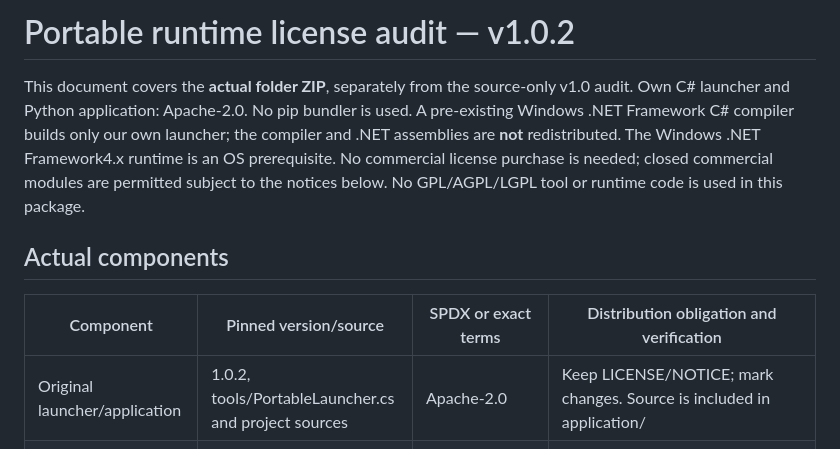
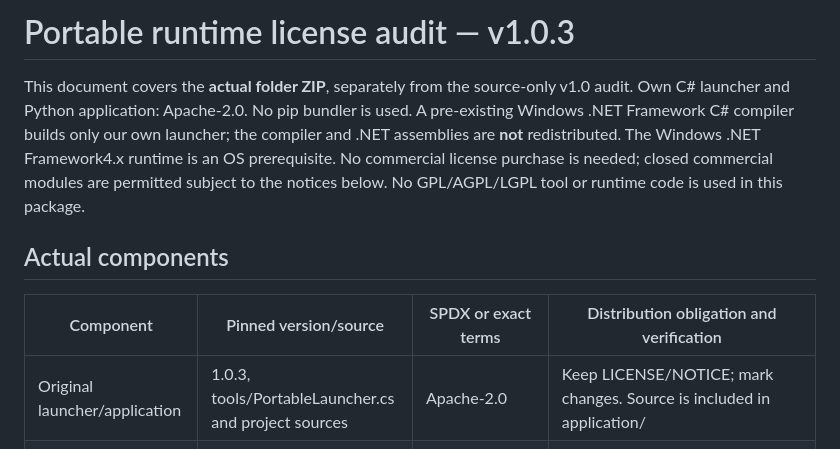
Before and after one commit to Immortal-Kevin/CoderPlay, a Markdown page: FFT Playground/PORTABLE_LICENSES.md, the part around the change. GitHub-like rendering.

```diff
--- a/FFT Playground/PORTABLE_LICENSES.md
+++ b/FFT Playground/PORTABLE_LICENSES.md
@@ -1,4 +1,4 @@
-# Portable runtime license audit — v1.0.2
+# Portable runtime license audit — v1.0.3
 
 This document covers the **actual folder ZIP**, separately from the source-only
 v1.0 audit. Own C# launcher and Python application: Apache-2.0. No pip bundler
@@ -12,7 +12,7 @@ notices below. No GPL/AGPL/LGPL tool or runtime code is used in this package.
 
 | Component | Pinned version/source | SPDX or exact terms | Distribution obligation and verification |
 |---|---|---|---|
-| Original launcher/application |1.0.2, tools/PortableLauncher.cs and project sources |Apache-2.0 |Keep LICENSE/NOTICE; mark changes. Source is included in application/ |
+| Original launcher/application |1.0.3, tools/PortableLauncher.cs and project sources |Apache-2.0 |Keep LICENSE/NOTICE; mark changes. Source is included in application/ |
 | CPython executable, python314.dll, stdlib and selected .pyd extensions |Official Windows x64 3.14.7; python.org distribution URL recorded in MANIFEST.json |Python-2.0 and incorporated permissive terms |Complete original LICENSE.txt plus Doc/license.rst retained; interpreter core signature checked as Python Software Foundation; every packaged file has a SHA256 |
 | Tcl and Tk, embedded script libraries |9.0.4; CPython dependency snapshot tcltk-9.0.4.0 |TCL |Keep verbatim Tcl/Tk copyright, permissions and disclaimers; exact dependency-snapshot notices retained |
 | Tcl regular expression implementation |Henry Spencer1998/1999, fixed tcl-9.0.4.0 source snapshot |LicenseRef-Henry-Spencer-1998 |Explicit royalty-free source/binary use permitted for any purpose; exact header notice/disclaimer retained; not GNU regex |
```
Also changed, not shown: FFT Playground/LANGUAGE_RESULTS.md (added, +19 -0 lines), FFT Playground/README.md (+7 -3 lines), FFT Playground/docs/desktop-en.jpg (added), 8 other files.
